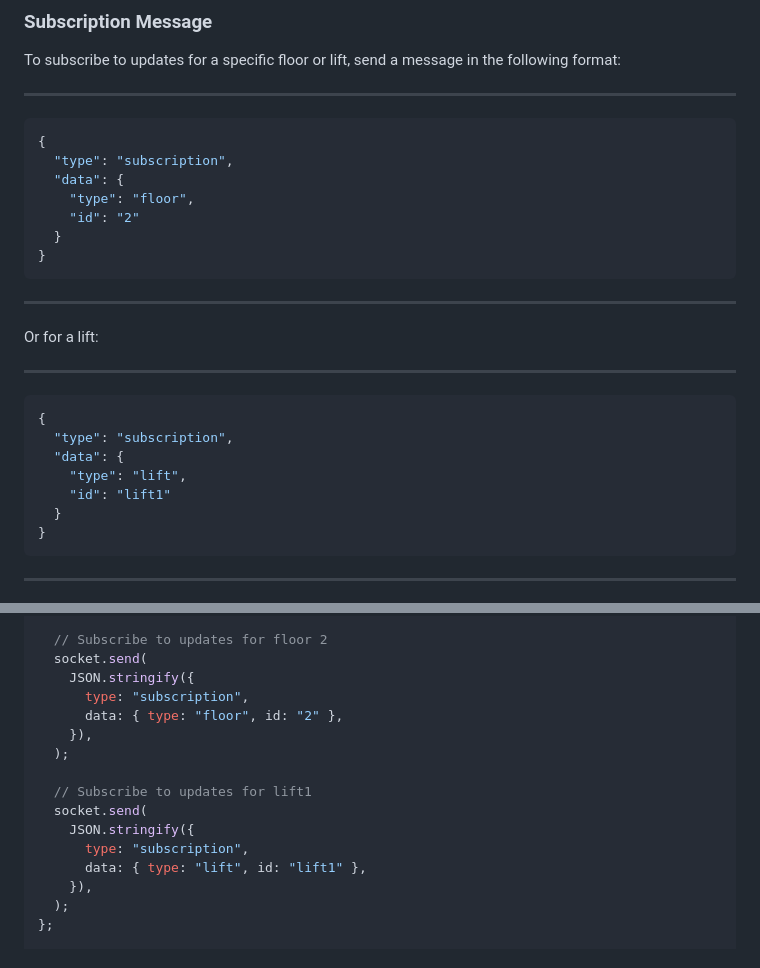
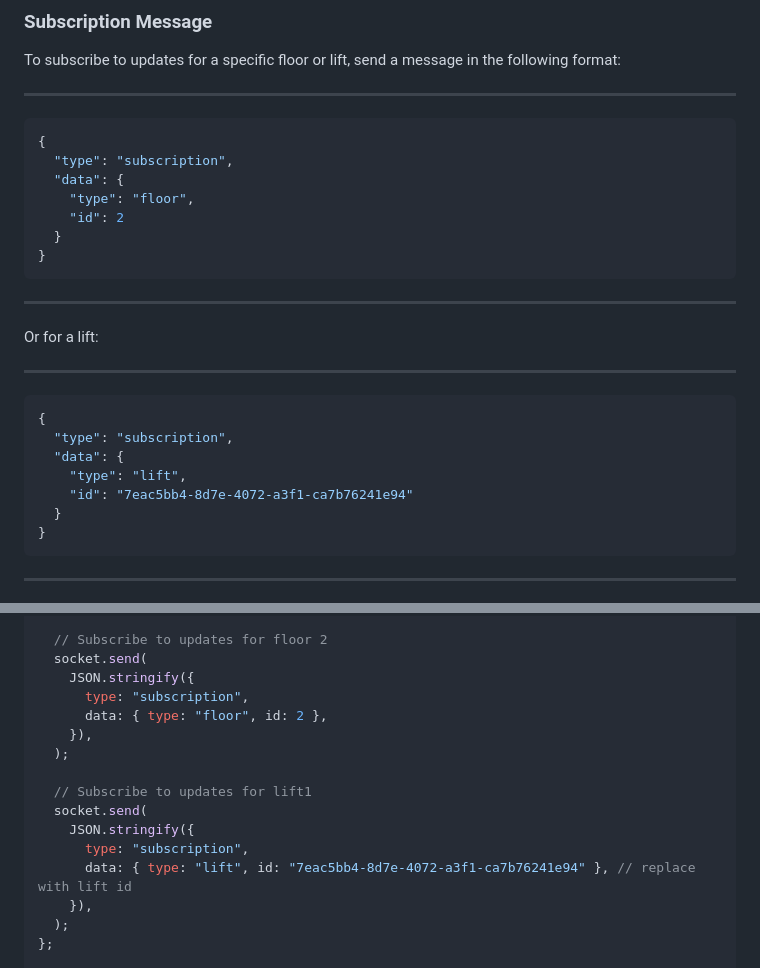
Before and after one commit to Avyukth/lift-simulation, a Markdown page: Readme.md, 2 parts joined by grey strips. Rendered like a GitHub page.

````diff
--- a/Readme.md
+++ b/Readme.md
@@ -63,7 +63,7 @@ To subscribe to updates for a specific floor or lift, send a message in the foll
   "type": "subscription",
   "data": {
     "type": "floor",
-    "id": "2"
+    "id": 2
   }
 }
 ```
@@ -79,7 +79,7 @@ Or for a lift:
   "type": "subscription",
   "data": {
     "type": "lift",
-    "id": "lift1"
+    "id": "7eac5bb4-8d7e-4072-a3f1-ca7b76241e94"
   }
 }
 ```
@@ -156,7 +156,7 @@ socket.onopen = function (event) {
   socket.send(
     JSON.stringify({
       type: "subscription",
-      data: { type: "floor", id: "2" },
+      data: { type: "floor", id: 2 },
     }),
   );
 
@@ -164,7 +164,7 @@ socket.onopen = function (event) {
   socket.send(
     JSON.stringify({
       type: "subscription",
-      data: { type: "lift", id: "lift1" },
+      data: { type: "lift", id: "7eac5bb4-8d7e-4072-a3f1-ca7b76241e94" }, // replace with lift id
     }),
   );
 };
````
